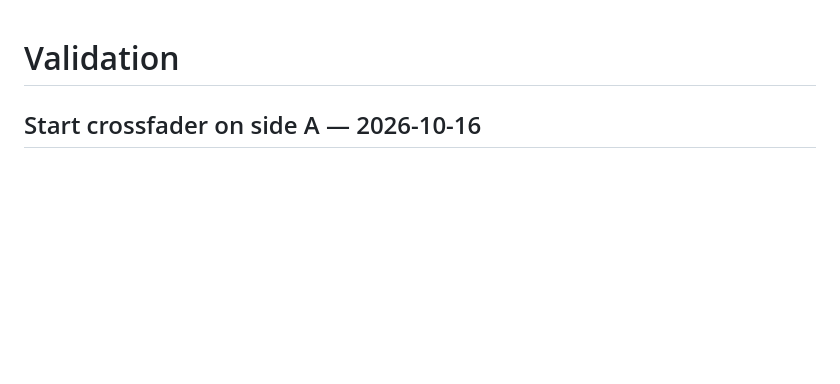
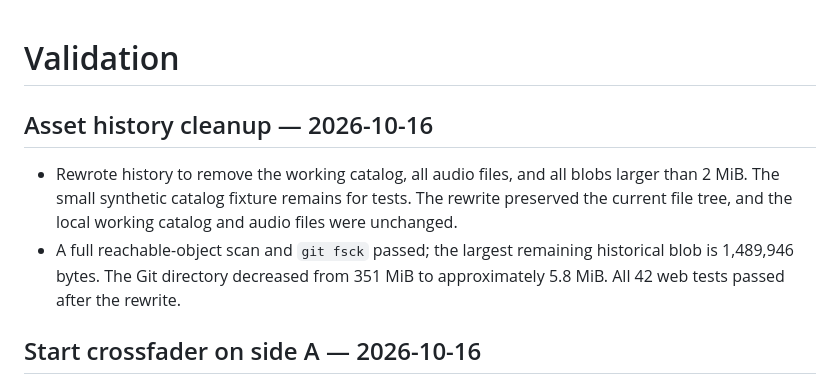
Before and after one commit to dustMason/breakwater, a Markdown page: VALIDATION.md, the part around the change. GitHub-like rendering; blank space fills up the shorter version.

```diff
--- a/VALIDATION.md
+++ b/VALIDATION.md
@@ -1,4 +1,9 @@
 # Validation
+
+## Asset history cleanup — 2026-10-16
+
+- Rewrote history to remove the working catalog, all audio files, and all blobs larger than 2 MiB. The small synthetic catalog fixture remains for tests. The rewrite preserved the current file tree, and the local working catalog and audio files were unchanged.
+- A full reachable-object scan and `git fsck` passed; the largest remaining historical blob is 1,489,946 bytes. The Git directory decreased from 351 MiB to approximately 5.8 MiB. All 42 web tests passed after the rewrite.
 
 ## Start crossfader on side A — 2026-10-16
 
```
Also changed, not shown: README.md (+1 -1 lines).
